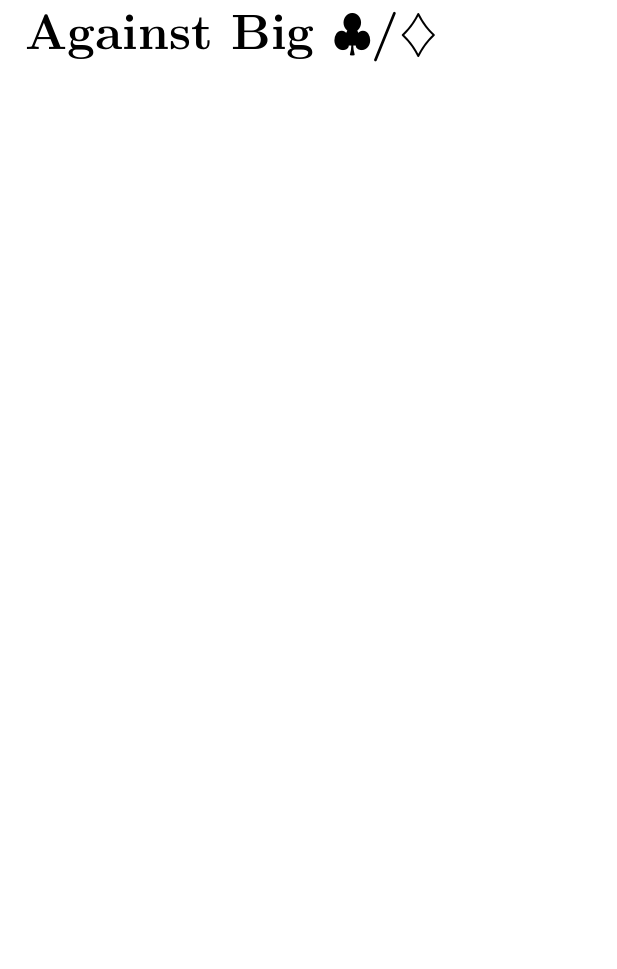
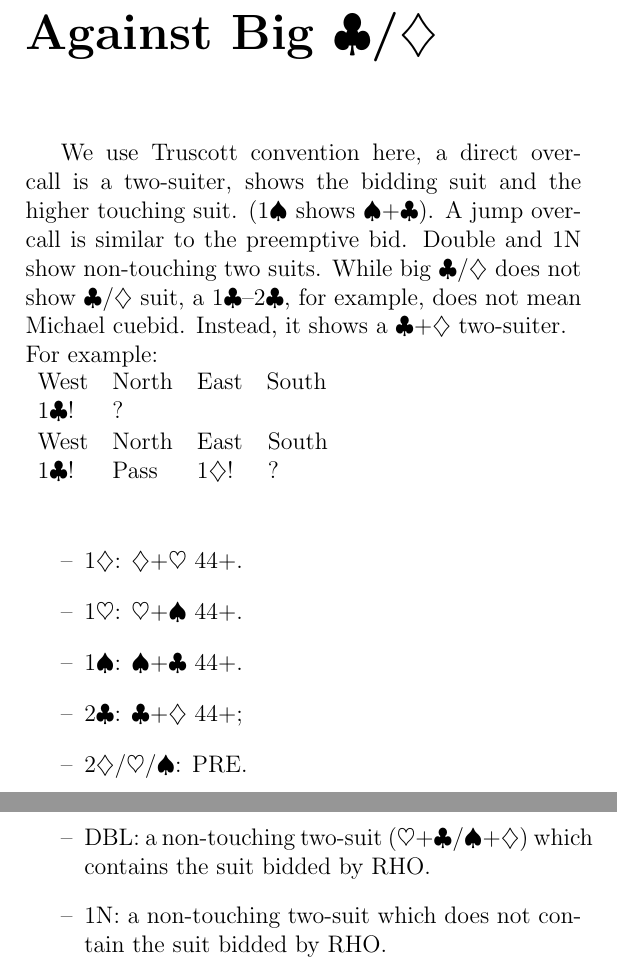
Before and after one commit to cschenio/bridge_system, a LaTeX document (system.tex): part of page 17 of 18 before the commit and two parts of pages 18 and 19 of 20 after it, the two joined at a grey line, cut so that both start at the same text, the shorter picture padded with empty space. Compiled offline with pdfLaTeX.

Commit message:
update opening and against bigC/D

```diff
--- a/system.tex
+++ b/system.tex
@@ -92,7 +97,21 @@
 
 	\section*{Against strong no-trump}
 \chapter*{Against Big \cl{}/\di{}}
-\addcontentsline{toc}{chapter}{Against Big \cl{}/\di{}}
+	\addcontentsline{toc}{chapter}{Against Big \cl{}/\di{}}
+	We use Truscott convention here, a direct overcall is a two-suiter, shows the bidding suit and the higher touching suit. (\sp{1} shows \sp{}+\cl{}). A jump overcall is similar to the preemptive bid. Double and 1N show non-touching two suits. While big \cl{}/\di{} does not show \cl{}/\di{} suit, a \cl{1}--\cl{2}, for example, does not mean Michael cuebid. Instead, it shows a \cl{}+\di{} two-suiter.\\
+	For example:\\
+	\auctionpart{\cl{1}!,?}\\
+	\auctionpart{\cl{1}!,p,\di{1}!,?}\\
+	\begin{itemize}
+	\renewcommand{\labelitemi}{--}
+		\item \di{1}: \di{}+\he{} 44+.
+		\item \he{1}: \he{}+\sp{} 44+.
+		\item \sp{1}: \sp{}+\cl{} 44+.
+		\item \cl{2}: \cl{}+\di{} 44+;
+		\item \di{2}/\he{}/\sp{}: PRE.
+		\item DBL: a non-touching two-suit (\he{}+\cl{}/\sp{}+\di{}) which contains the suit bidded by RHO.
+		\item 1N: a non-touching two-suit which does not contain the suit bidded by RHO.
+	\end{itemize}
 \chapter*{Leads and Signals}
 \addcontentsline{toc}{chapter}{Leads and Signals}
 \end{document}
```
Also changed, not shown: system.pdf, system.tex (17 more changed lines), 1 other file.
